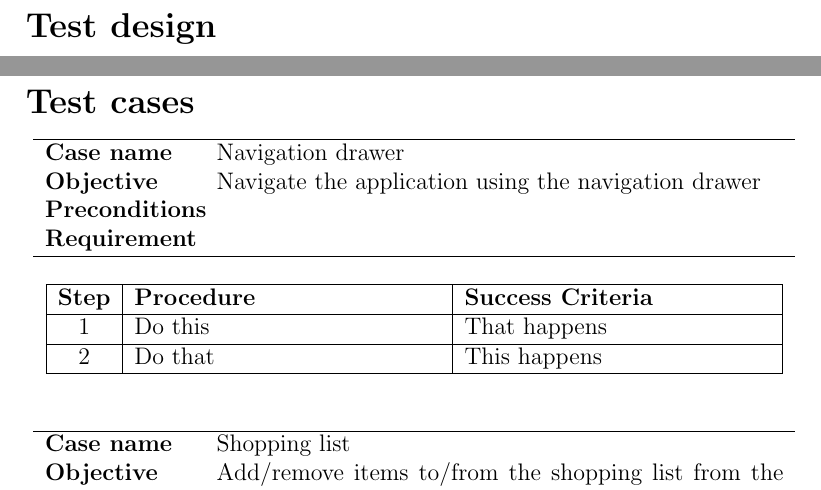
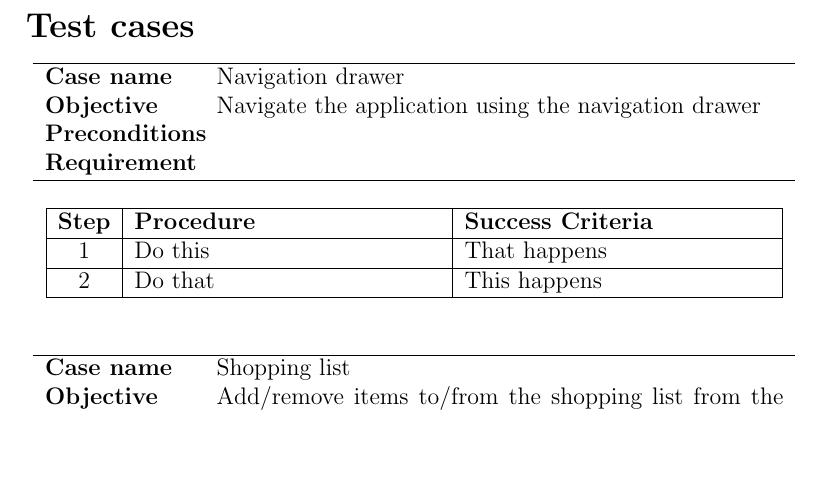
Before and after one commit to figa12/food-report, a LaTeX document (testmini1/miniproject.tex): two parts of pages 2 and 3 of 5 before the commit and part of page 2 of 4 after it, the two joined at a grey line, cut so that both start at the same text, the shorter picture padded with empty space. Compiled offline with pdfLaTeX.

Commit message:
en test procedure

```diff
--- a/testmini1/miniproject.tex
+++ b/testmini1/miniproject.tex
@@ -52,8 +52,6 @@
 
 \begin{document}
 \maketitle
-
-\section*{Test design}
 
 \testdesign
 {Shopping list test}
```
